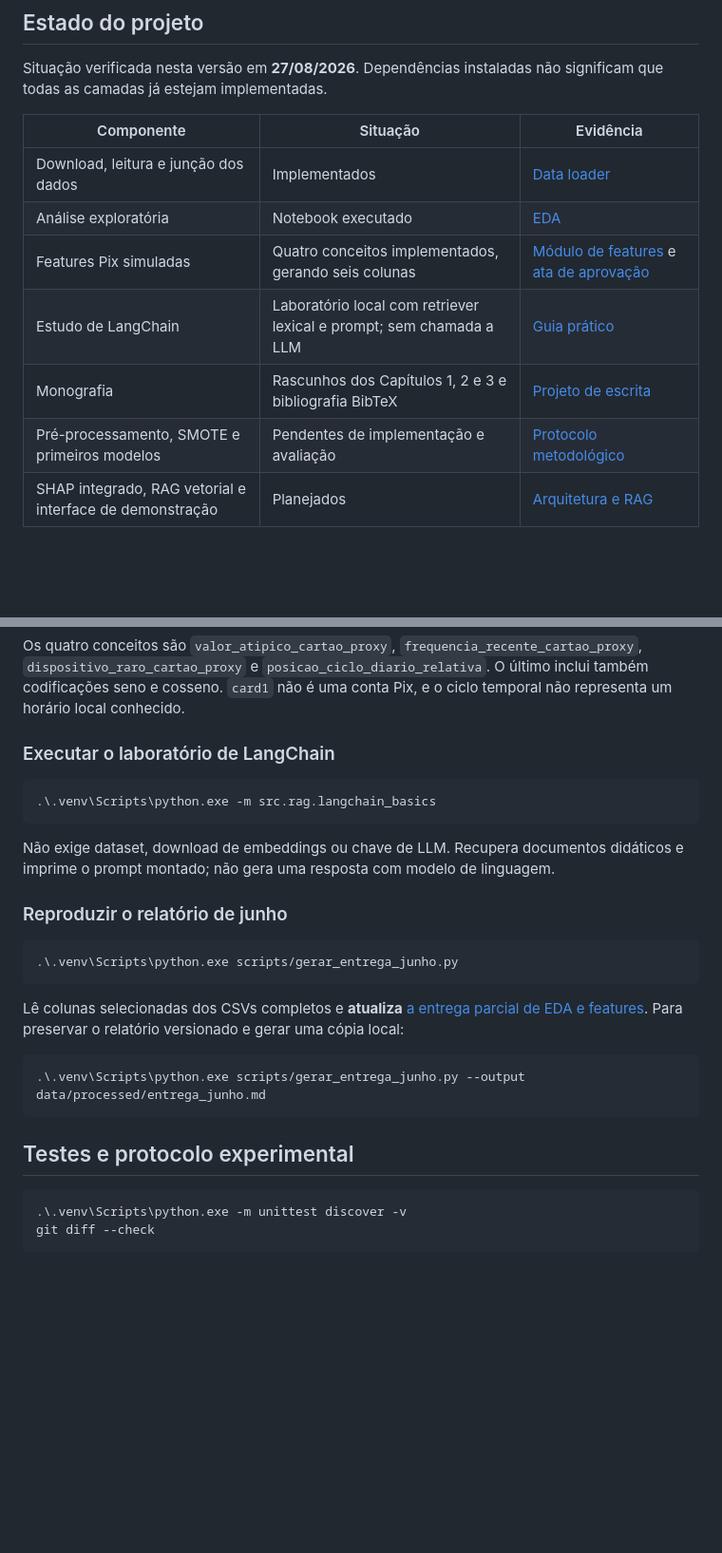
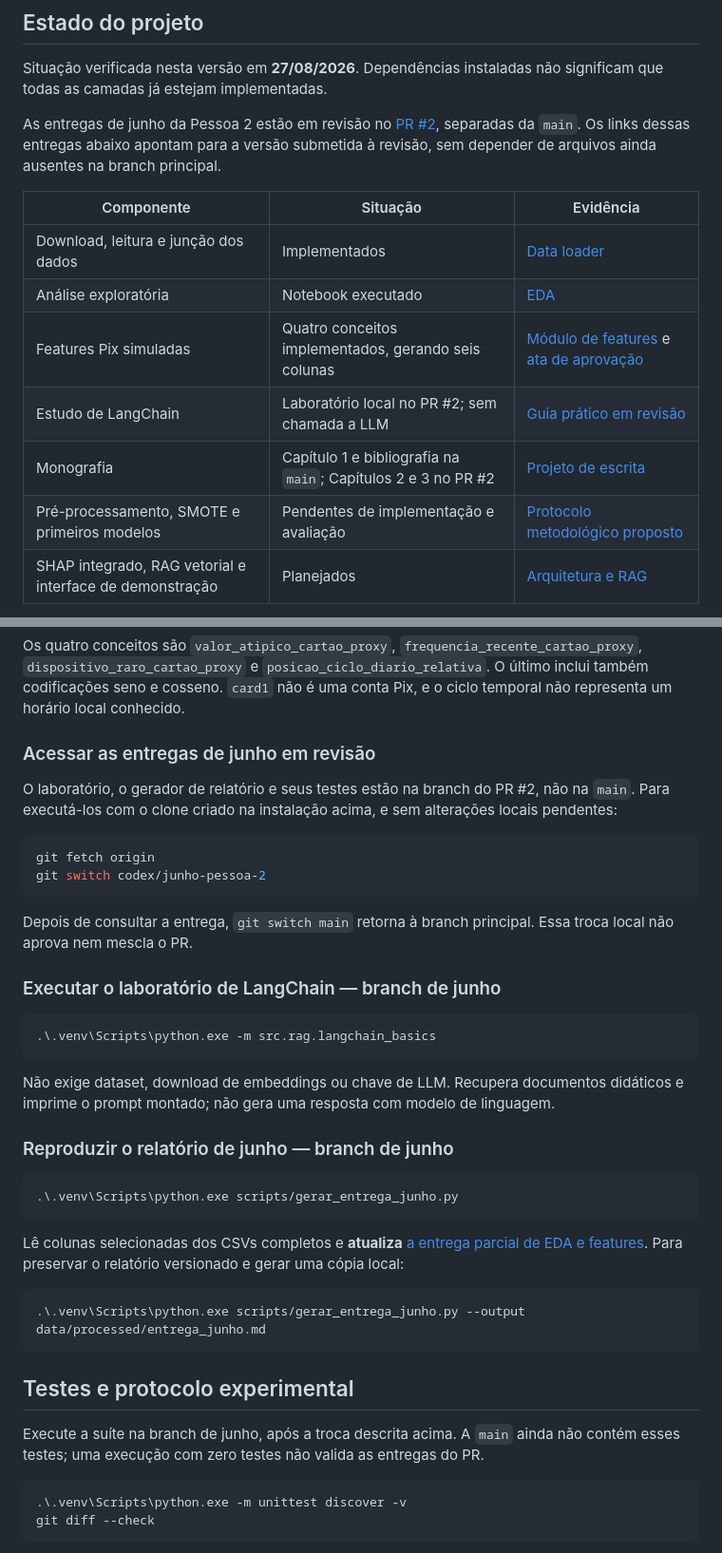
Before and after one commit to LetAlves/tcc-fraude-cartao, a Markdown page: README.md, 2 parts joined by grey strips. Shown at 95% size. GitHub-like rendering; blank space fills up the shorter version.

Commit message:
docs: distingue entregas integradas e em revisao no README

````diff
--- a/README.md
+++ b/README.md
@@ -24,15 +24,17 @@ O [registro de features](config/pix_feature_registry.json) descreve os conceitos
 ## Estado do projeto
 
 Situação verificada nesta versão em **27/08/2026**. Dependências instaladas não significam que todas as camadas já estejam implementadas.
+
+As entregas de junho da Pessoa 2 estão em revisão no [PR #2](https://github.com/LetAlves/tcc-fraude-pix/pull/2), separadas da `main`. Os links dessas entregas abaixo apontam para a versão submetida à revisão, sem depender de arquivos ainda ausentes na branch principal.
 
 | Componente | Situação | Evidência |
 |---|---|---|
 | Download, leitura e junção dos dados | Implementados | [Data loader](src/data_loader.py) |
 | Análise exploratória | Notebook executado | [EDA](notebooks/01_eda.ipynb) |
 | Features Pix simuladas | Quatro conceitos implementados, gerando seis colunas | [Módulo de features](src/features/pix_features.py) e [ata de aprovação](reports/reunioes/2026-08-16_mapeamento_ieee_cis_pix.md) |
-| Estudo de LangChain | Laboratório local com retriever lexical e prompt; sem chamada a LLM | [Guia prático](reports/pessoa_2/junho/01_estudo_langchain.md) |
-| Monografia | Rascunhos dos Capítulos 1, 2 e 3 e bibliografia BibTeX | [Projeto de escrita](monografia/README.md) |
-| Pré-processamento, SMOTE e primeiros modelos | Pendentes de implementação e avaliação | [Protocolo metodológico](reports/pessoa_2/junho/03_metodologia_tres_camadas.md) |
+| Estudo de LangChain | Laboratório local no PR #2; sem chamada a LLM | [Guia prático em revisão](https://github.com/LetAlves/tcc-fraude-pix/blob/ff73aa5ce60a5daf43fdf8195d1ac9386ad5718e/reports/pessoa_2/junho/01_estudo_langchain.md) |
+| Monografia | Capítulo 1 e bibliografia na `main`; Capítulos 2 e 3 no PR #2 | [Projeto de escrita](monografia/README.md) |
+| Pré-processamento, SMOTE e primeiros modelos | Pendentes de implementação e avaliação | [Protocolo metodológico proposto](https://github.com/LetAlves/tcc-fraude-pix/blob/ff73aa5ce60a5daf43fdf8195d1ac9386ad5718e/reports/pessoa_2/junho/03_metodologia_tres_camadas.md) |
 | SHAP integrado, RAG vetorial e interface de demonstração | Planejados | [Arquitetura e RAG](reports/pessoa_2/maio/01_guia_arquitetura_e_rag.md) |
 
 O laboratório de LangChain não é o RAG final. Os textos da monografia ainda exigem revisão da dupla e do orientador; um relatório preparado não comprova seu envio ao orientador.
@@ -117,7 +119,18 @@ O teste usa até 50.000 linhas de cada tabela, calcula as features e imprime um
 
 Os quatro conceitos são `valor_atipico_cartao_proxy`, `frequencia_recente_cartao_proxy`, `dispositivo_raro_cartao_proxy` e `posicao_ciclo_diario_relativa`. O último inclui também codificações seno e cosseno. `card1` não é uma conta Pix, e o ciclo temporal não representa um horário local conhecido.
 
-### Executar o laboratório de LangChain
+### Acessar as entregas de junho em revisão
+
+O laboratório, o gerador de relatório e seus testes estão na branch do PR #2, não na `main`. Para executá-los com o clone criado na instalação acima, e sem alterações locais pendentes:
+
+```powershell
+git fetch origin
+git switch codex/junho-pessoa-2
+```
+
+Depois de consultar a entrega, `git switch main` retorna à branch principal. Essa troca local não aprova nem mescla o PR.
+
+### Executar o laboratório de LangChain — branch de junho
 
 ```powershell
 .\.venv\Scripts\python.exe -m src.rag.langchain_basics
@@ -125,7 +138,7 @@ Os quatro conceitos são `valor_atipico_cartao_proxy`, `frequencia_recente_carta
 
 Não exige dataset, download de embeddings ou chave de LLM. Recupera documentos didáticos e imprime o prompt montado; não gera uma resposta com modelo de linguagem.
 
-### Reproduzir o relatório de junho
+### Reproduzir o relatório de junho — branch de junho
 
 ```powershell
 .\.venv\Scripts\python.exe scripts/gerar_entrega_junho.py
@@ -138,6 +151,8 @@ Lê colunas selecionadas dos CSVs completos e **atualiza** [a entrega parcial de
 ```
 
 ## Testes e protocolo experimental
+
+Execute a suíte na branch de junho, após a troca descrita acima. A `main` ainda não contém esses testes; uma execução com zero testes não valida as entregas do PR.
 
 ```powershell
 .\.venv\Scripts\python.exe -m unittest discover -v
````
Also changed, not shown: other parts of README.md (+6 -6 lines).
